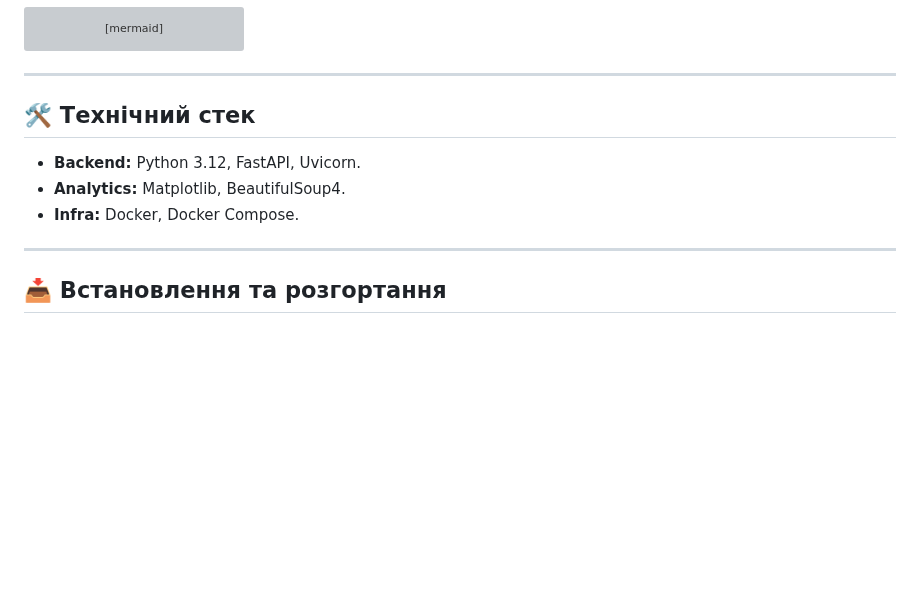
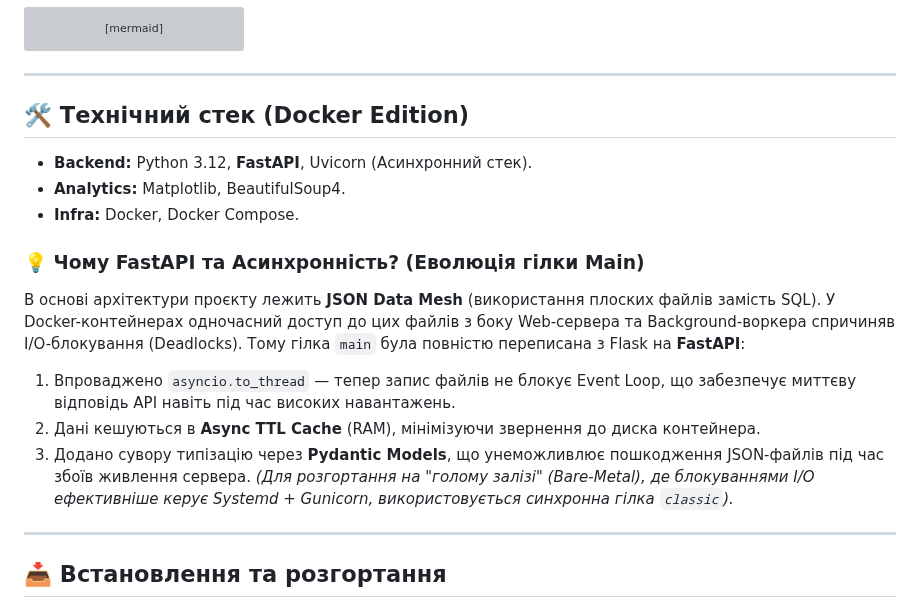
Before and after one commit to weby-homelab/flash-monitor-kyiv, a Markdown page: README.md, the part around the change. Drawn GitHub-style; blank space fills up the shorter version; grey boxes are pictures that could not be loaded.

Commit message:
docs(main): add detailed architectural explanation of FastAPI migration vs Bare-Metal Flask

```diff
--- a/README.md
+++ b/README.md
@@ -143,10 +143,18 @@ graph TD
 
 ---
 
-## 🛠 Технічний стек
-- **Backend:** Python 3.12, FastAPI, Uvicorn.
+## 🛠 Технічний стек (Docker Edition)
+- **Backend:** Python 3.12, **FastAPI**, Uvicorn (Асинхронний стек).
 - **Analytics:** Matplotlib, BeautifulSoup4.
 - **Infra:** Docker, Docker Compose.
+
+### 💡 Чому FastAPI та Асинхронність? (Еволюція гілки Main)
+В основі архітектури проєкту лежить **JSON Data Mesh** (використання плоских файлів замість SQL). У Docker-контейнерах одночасний доступ до цих файлів з боку Web-сервера та Background-воркера спричиняв I/O-блокування (Deadlocks).
+Тому гілка `main` була повністю переписана з Flask на **FastAPI**:
+1. Впроваджено `asyncio.to_thread` — тепер запис файлів не блокує Event Loop, що забезпечує миттєву відповідь API навіть під час високих навантажень.
+2. Дані кешуються в **Async TTL Cache** (RAM), мінімізуючи звернення до диска контейнера.
+3. Додано сувору типізацію через **Pydantic Models**, що унеможливлює пошкодження JSON-файлів під час збоїв живлення сервера.
+*(Для розгортання на "голому залізі" (Bare-Metal), де блокуваннями I/O ефективніше керує Systemd + Gunicorn, використовується синхронна гілка `classic`).*
 
 ---
 
```
Also changed, not shown: README_ENG.md (+10 -2 lines).
